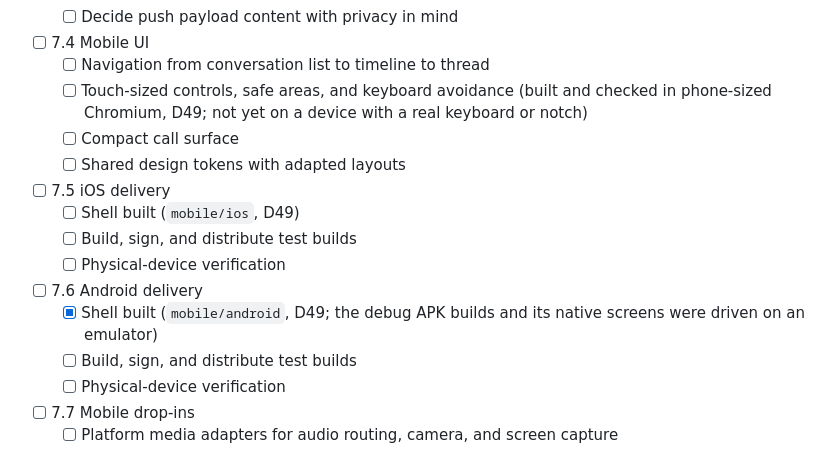
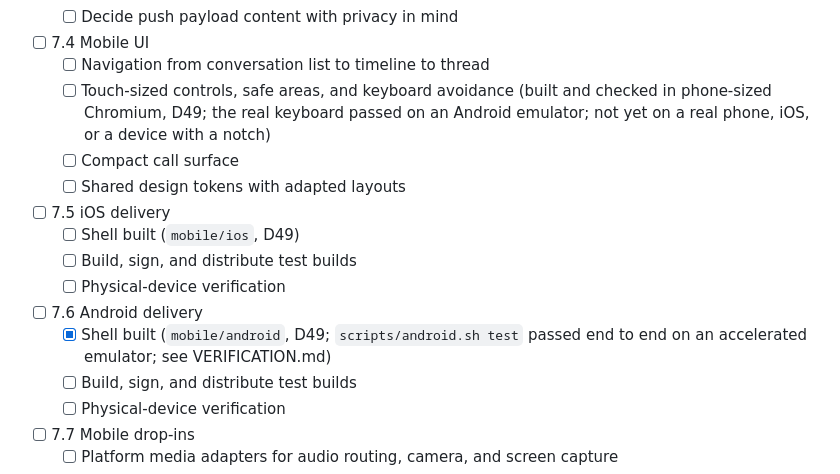
Before and after one commit to last-refuge/lazy, a Markdown page: llm-docs/IMPLEMENTATION_PLAN.md, the part around the change. Rendered like a GitHub page.

```diff
--- a/llm-docs/IMPLEMENTATION_PLAN.md
+++ b/llm-docs/IMPLEMENTATION_PLAN.md
@@ -530,7 +530,7 @@ Goal: iOS and Android clients on the shared core that advance with the web clien
   - [ ] Decide push payload content with privacy in mind
 - [ ] 7.4 Mobile UI
   - [ ] Navigation from conversation list to timeline to thread
-  - [ ] Touch-sized controls, safe areas, and keyboard avoidance (built and checked in phone-sized Chromium, D49; not yet on a device with a real keyboard or notch)
+  - [ ] Touch-sized controls, safe areas, and keyboard avoidance (built and checked in phone-sized Chromium, D49; the real keyboard passed on an Android emulator; not yet on a real phone, iOS, or a device with a notch)
   - [ ] Compact call surface
   - [ ] Shared design tokens with adapted layouts
 - [ ] 7.5 iOS delivery
@@ -538,7 +538,7 @@ Goal: iOS and Android clients on the shared core that advance with the web clien
   - [ ] Build, sign, and distribute test builds
   - [ ] Physical-device verification
 - [ ] 7.6 Android delivery
-  - [X] Shell built (`mobile/android`, D49; the debug APK builds and its native screens were driven on an emulator)
+  - [X] Shell built (`mobile/android`, D49; `scripts/android.sh test` passed end to end on an accelerated emulator; see VERIFICATION.md)
   - [ ] Build, sign, and distribute test builds
   - [ ] Physical-device verification
 - [ ] 7.7 Mobile drop-ins
```
Also changed, not shown: llm-docs/VERIFICATION.md (+6 -4 lines).
